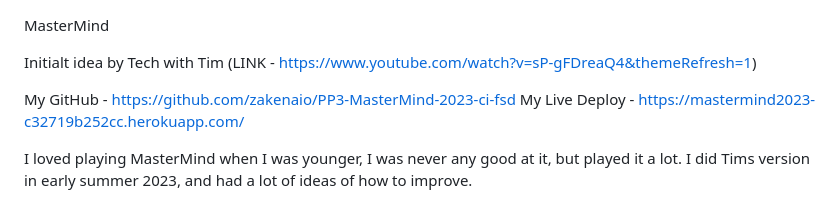
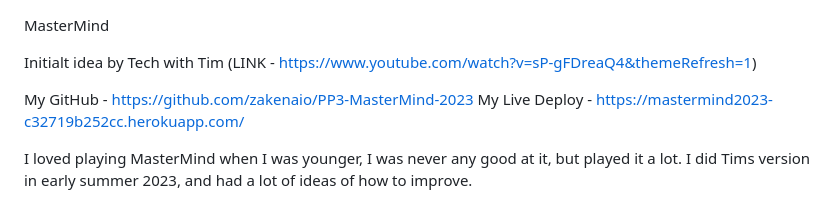
Before and after one commit to zakenaio/PP3-MasterMind-2023, a Markdown page: README.md, the part around the change. Drawn GitHub-style.

Commit message:
Change link to GitHub

```diff
--- a/README.md
+++ b/README.md
@@ -2,7 +2,7 @@ MasterMind
 
 Initialt idea by Tech with Tim (LINK -  https://www.youtube.com/watch?v=sP-gFDreaQ4&themeRefresh=1)
 
-My GitHub - https://github.com/zakenaio/PP3-MasterMind-2023-ci-fsd
+My GitHub - https://github.com/zakenaio/PP3-MasterMind-2023
 My Live Deploy - https://mastermind2023-c32719b252cc.herokuapp.com/
 
 I loved playing MasterMind when I was younger, I was never any good at it, but played it a lot.
```
